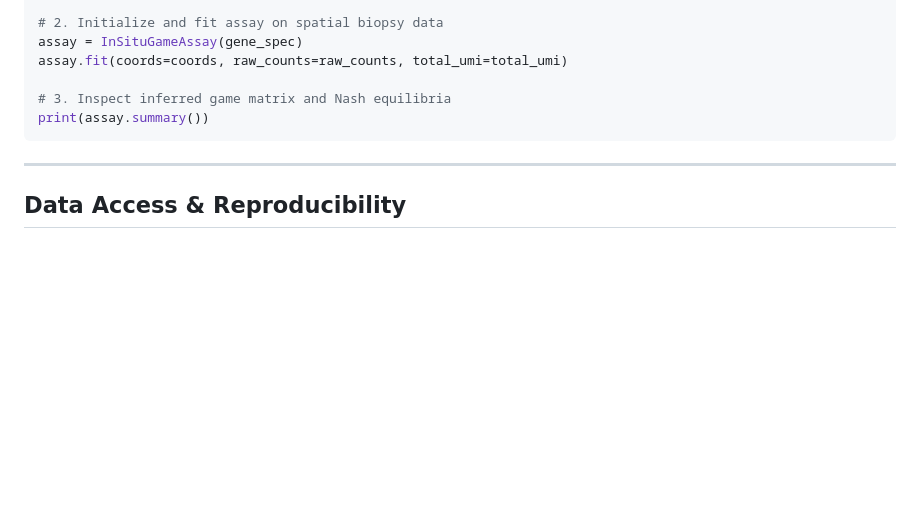
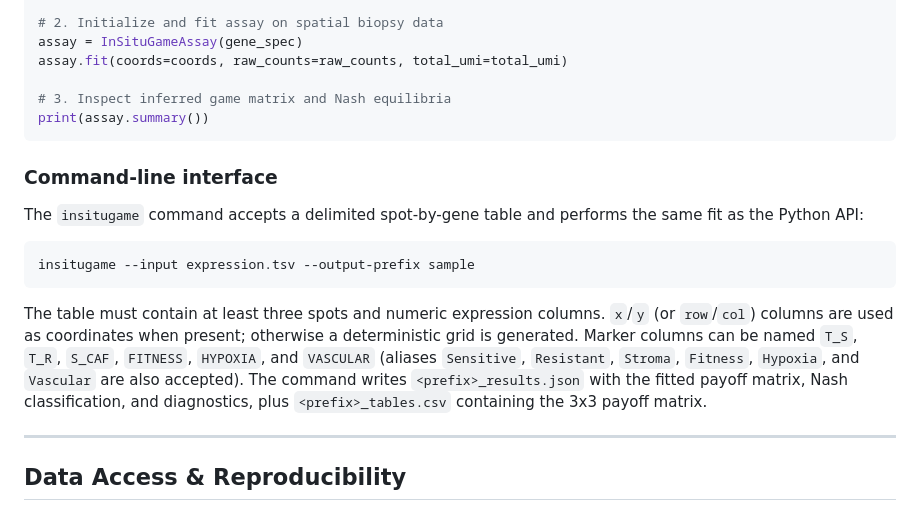
Before and after one commit to Lukecele/spatial-game-assay, a Markdown page: README.md, the part around the change. Drawn GitHub-style; blank space fills up the shorter version.

Commit message:
docs: document the analytical CLI input contract
Co-authored-by: Copilot <223556219+Copilot@users.noreply.github.com>

````diff
--- a/README.md
+++ b/README.md
@@ -132,6 +132,24 @@ assay.fit(coords=coords, raw_counts=raw_counts, total_umi=total_umi)
 print(assay.summary())
 ```
 
+### Command-line interface
+
+The `insitugame` command accepts a delimited spot-by-gene table and performs
+the same fit as the Python API:
+
+```bash
+insitugame --input expression.tsv --output-prefix sample
+```
+
+The table must contain at least three spots and numeric expression columns.
+`x`/`y` (or `row`/`col`) columns are used as coordinates when present;
+otherwise a deterministic grid is generated. Marker columns can be named
+`T_S`, `T_R`, `S_CAF`, `FITNESS`, `HYPOXIA`, and `VASCULAR` (aliases
+`Sensitive`, `Resistant`, `Stroma`, `Fitness`, `Hypoxia`, and `Vascular` are
+also accepted). The command writes `<prefix>_results.json` with the fitted
+payoff matrix, Nash classification, and diagnostics, plus
+`<prefix>_tables.csv` containing the 3x3 payoff matrix.
+
 ---
 
 ## Data Access & Reproducibility
````
